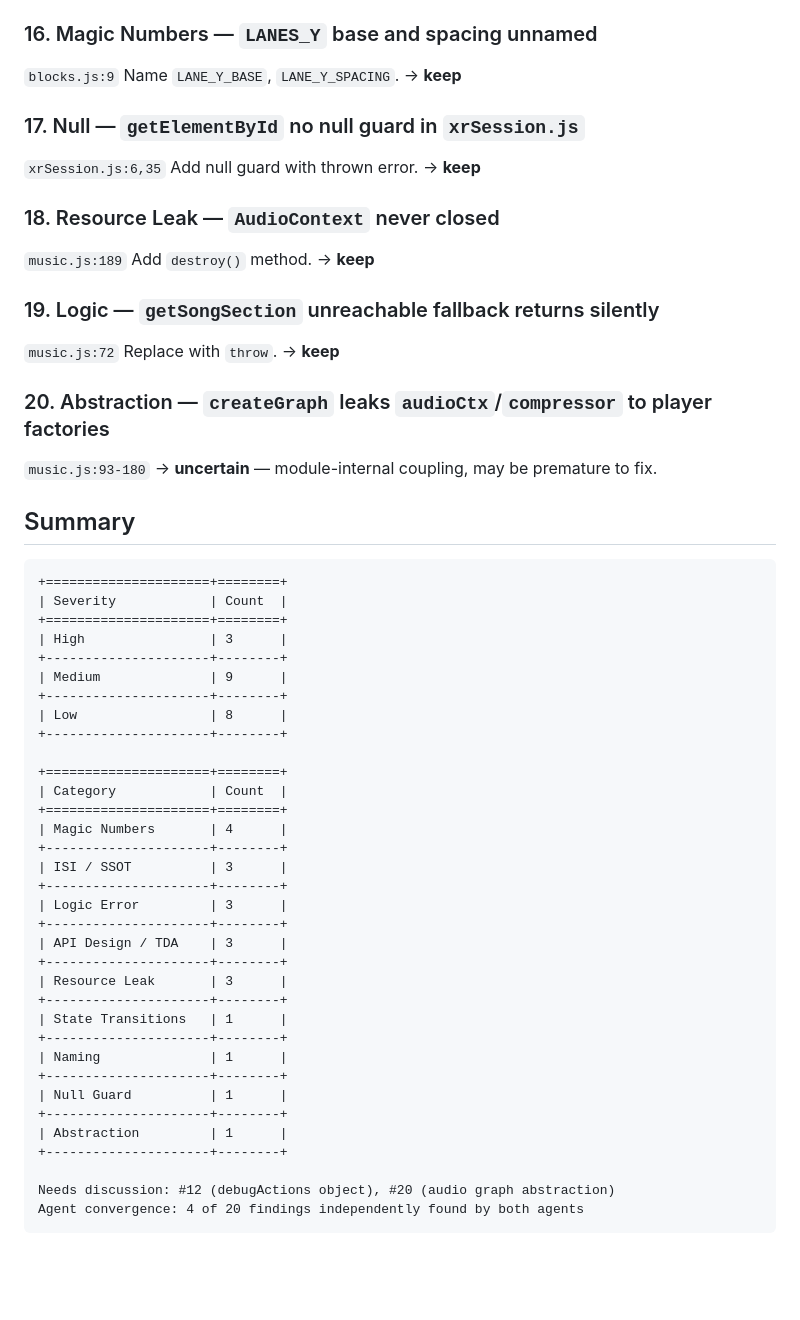
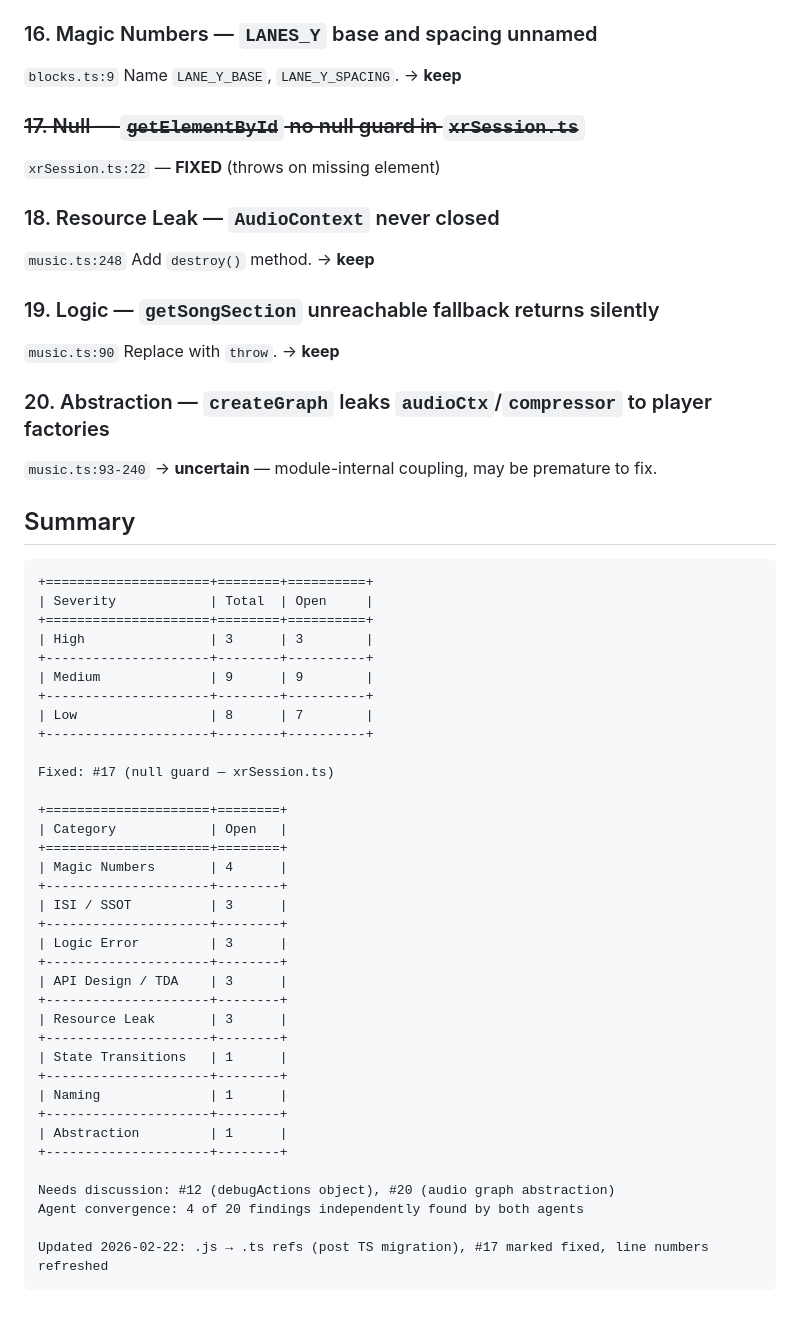
Before and after one commit to jigargosar/tinysaber, a Markdown page: docs/code-review-module-extraction.md, the part around one of its changes. Rendered like a GitHub page; blank space fills up the shorter version.

````diff
--- a/docs/code-review-module-extraction.md
+++ b/docs/code-review-module-extraction.md
@@ -72,40 +72,41 @@ Pass only `music.toggle`. → **keep**
 Hoist to module level, validate stage pattern lengths. → **keep**
 
 ### 16. Magic Numbers — `LANES_Y` base and spacing unnamed
-`blocks.js:9`
+`blocks.ts:9`
 Name `LANE_Y_BASE`, `LANE_Y_SPACING`. → **keep**
 
-### 17. Null — `getElementById` no null guard in `xrSession.js`
-`xrSession.js:6,35`
-Add null guard with thrown error. → **keep**
+### ~~17. Null — `getElementById` no null guard in `xrSession.ts`~~
+`xrSession.ts:22` — **FIXED** (throws on missing element)
 
 ### 18. Resource Leak — `AudioContext` never closed
-`music.js:189`
+`music.ts:248`
 Add `destroy()` method. → **keep**
 
 ### 19. Logic — `getSongSection` unreachable fallback returns silently
-`music.js:72`
+`music.ts:90`
 Replace with `throw`. → **keep**
 
 ### 20. Abstraction — `createGraph` leaks `audioCtx`/`compressor` to player factories
-`music.js:93-180`
+`music.ts:93-240`
 → **uncertain** — module-internal coupling, may be premature to fix.
 
 ## Summary
 
 ```
-+=====================+========+
-| Severity            | Count  |
-+=====================+========+
-| High                | 3      |
-+---------------------+--------+
-| Medium              | 9      |
-+---------------------+--------+
-| Low                 | 8      |
-+---------------------+--------+
++=====================+========+==========+
+| Severity            | Total  | Open     |
++=====================+========+==========+
+| High                | 3      | 3        |
++---------------------+--------+----------+
+| Medium              | 9      | 9        |
++---------------------+--------+----------+
+| Low                 | 8      | 7        |
++---------------------+--------+----------+
+
+Fixed: #17 (null guard — xrSession.ts)
 
 +=====================+========+
-| Category            | Count  |
+| Category            | Open   |
 +=====================+========+
 | Magic Numbers       | 4      |
 +---------------------+--------+
@@ -121,11 +122,11 @@ Replace with `throw`. → **keep**
 +---------------------+--------+
 | Naming              | 1      |
 +---------------------+--------+
-| Null Guard          | 1      |
-+---------------------+--------+
 | Abstraction         | 1      |
 +---------------------+--------+
 
 Needs discussion: #12 (debugActions object), #20 (audio graph abstraction)
 Agent convergence: 4 of 20 findings independently found by both agents
+
+Updated 2026-02-22: .js → .ts refs (post TS migration), #17 marked fixed, line numbers refreshed
 ```
````
Also changed, not shown: other parts of docs/code-review-module-extraction.md (+20 -20 lines).
